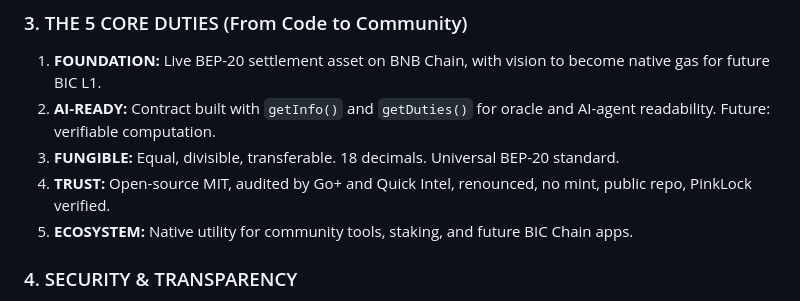
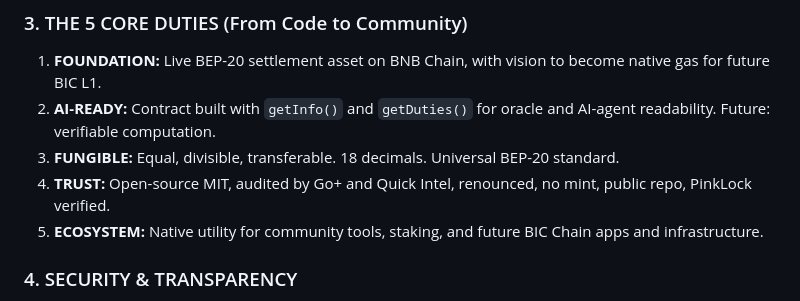
Before and after one commit to Bipecoin-Bic/Bipecoin-bic, a Markdown page: WHITEPAPER-V6.md, the part around the change. Drawn GitHub-style.

```diff
--- a/WHITEPAPER-V6.md
+++ b/WHITEPAPER-V6.md
@@ -37,7 +37,7 @@ BIC is part of the BNB Chain Ecosystem currently, building slowly with a long-te
 2.  **AI-READY:** Contract built with `getInfo()` and `getDuties()` for oracle and AI-agent readability. Future: verifiable computation.
 3.  **FUNGIBLE:** Equal, divisible, transferable. 18 decimals. Universal BEP-20 standard.
 4.  **TRUST:** Open-source MIT, audited by Go+ and Quick Intel, renounced, no mint, public repo, PinkLock verified.
-5.  **ECOSYSTEM:** Native utility for community tools, staking, and future BIC Chain apps.
+5.  **ECOSYSTEM:** Native utility for community tools, staking, and future BIC Chain apps and infrastructure.
 
 ### 4. SECURITY & TRANSPARENCY
 
```
